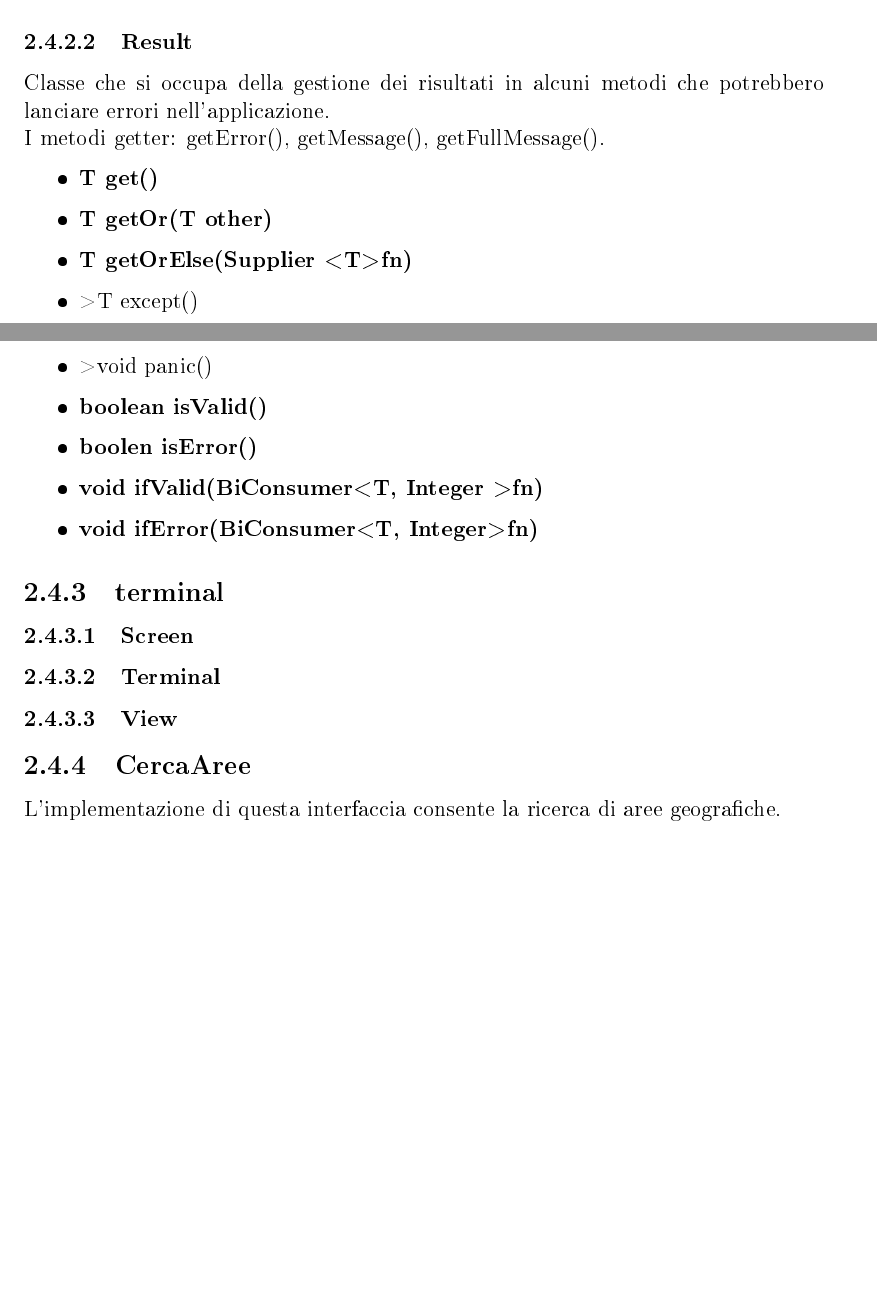
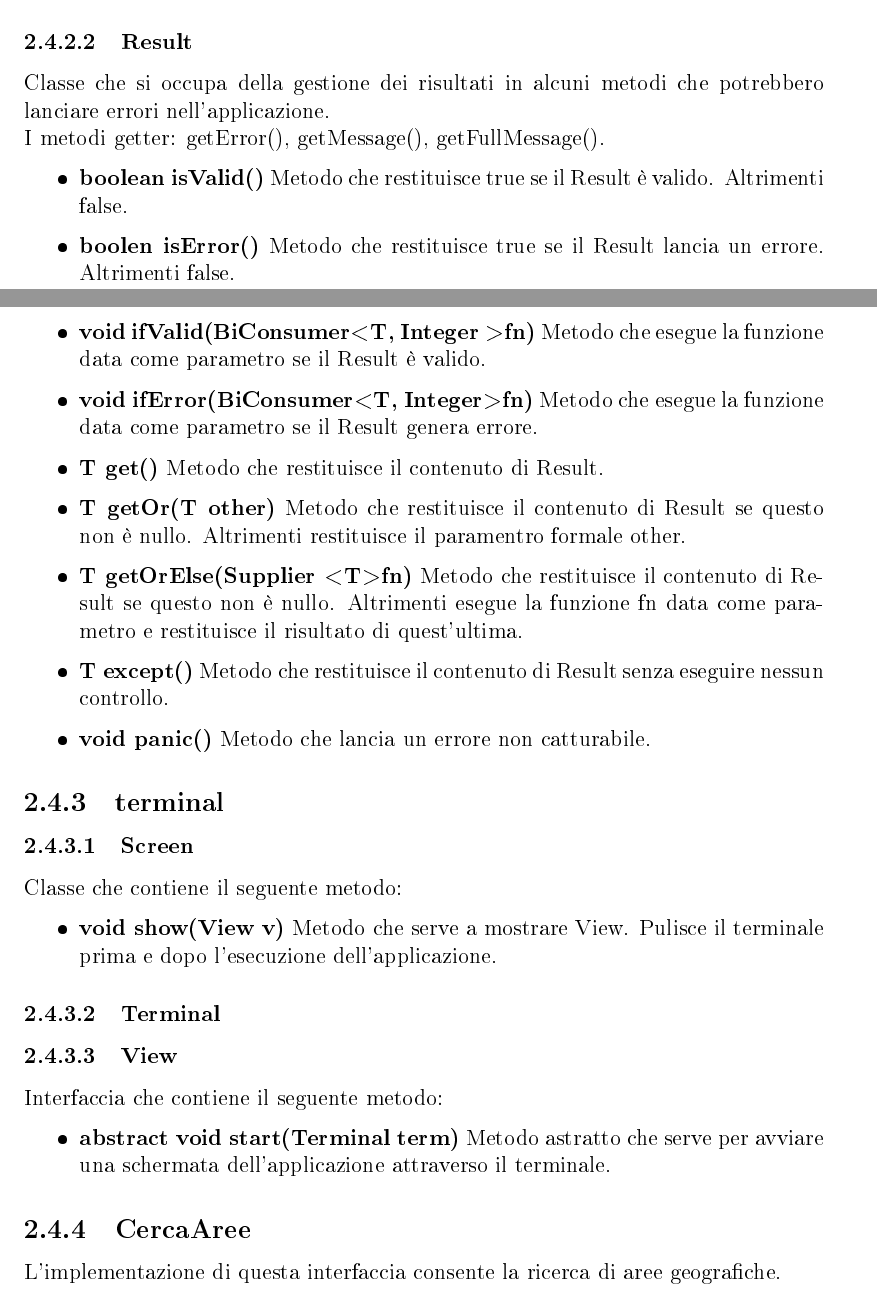
Before and after one commit to Qu4draetto-A3B/UniLab, a LaTeX document (doc/Manuale-Tecnico/Manuale Tecnico.tex): two parts of pages 14 and 15 of 16, joined at a grey line, cut so that both start at the same text, the shorter picture padded with empty space. The pictures show the PDF file doc/Manuale-Tecnico/Manuale Tecnico.pdf that the author committed with the source.

Commit message:
Continuazione manuale tecnico

```diff
--- a/doc/Manuale-Tecnico/Manuale Tecnico.tex
+++ b/doc/Manuale-Tecnico/Manuale Tecnico.tex
@@ -308,21 +308,49 @@
 				Classe che si occupa della gestione dei risultati in alcuni metodi che potrebbero lanciare errori nell'applicazione.\\
 				I metodi getter: getError(), getMessage(), getFullMessage().
 				\begin{itemize}
+				\item\textbf{boolean isValid()}
+				Metodo che restituisce true se il Result è valido. Altrimenti false.
+				\item\textbf{boolen isError()}
+				Metodo che restituisce true se il Result lancia un errore. Altrimenti false.
+
+				\item\textbf{void ifValid(BiConsumer\textless T, Integer \textgreater fn)}
+				Metodo che esegue la funzione data come parametro se il Result è valido.
+
+				\item\textbf{void ifError(BiConsumer\textless T, Integer\textgreater fn)}
+				Metodo che esegue la funzione data come parametro se il Result genera errore.
+
 				\item \textbf{T get()}
+				Metodo che restituisce il contenuto di Result.
+
 				\item \textbf{T getOr(T other)}
+				Metodo che restituisce il contenuto di Result se questo non è nullo. Altrimenti restituisce il paramentro formale other.
+
 				\item \textbf{T getOrElse(Supplier \textless T\textgreater fn)}
-				\item  \textgreater{T except()}
-				\item \textgreater {void panic()}
-				\item\textbf{boolean isValid()}
-				\item\textbf{boolen isError()}
-				\item\textbf{void ifValid(BiConsumer\textless T, Integer \textgreater fn)}
-				\item\textbf{void ifError(BiConsumer\textless T, Integer\textgreater fn)}
+				Metodo che restituisce il contenuto di Result se questo non è nullo. Altrimenti esegue la funzione fn data come parametro e restituisce il risultato di quest'ultima.
+
+				\item  \textbf{T except()}
+				Metodo che restituisce il contenuto di Result senza eseguire nessun controllo.
+
+				\item \textbf{void panic()}
+				Metodo che lancia un errore non catturabile.
+
 				\end{itemize}
 
 			\subsection{terminal}
 				\subsubsection{Screen}
+				Classe che contiene il seguente metodo:
+				\begin{itemize}
+				\item \textbf{void show(View v)}
+				Metodo che serve a mostrare View. Pulisce il terminale prima e dopo l'esecuzione dell'applicazione.
+				\end{itemize}
+
 				\subsubsection{Terminal}
 				\subsubsection{View}
+				Interfaccia che contiene il seguente metodo:
+				\begin{itemize}
+				\item \textbf{abstract void start(Terminal term)}
+				Metodo astratto che serve per avviare una schermata dell'applicazione attraverso il terminale.
+				\end{itemize}
 
 			\subsection{CercaAree}
 			L'implementazione di questa interfaccia consente la ricerca di aree geografiche.
```
Also changed, not shown: doc/Manuale-Tecnico/Manuale Tecnico.pdf, 3 other files.
